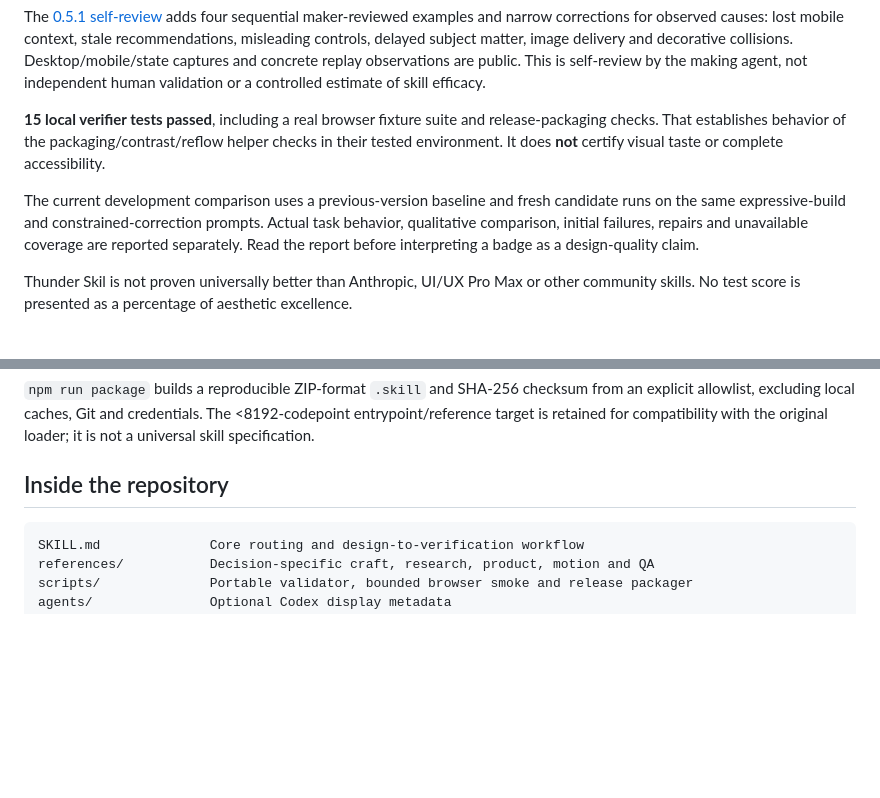
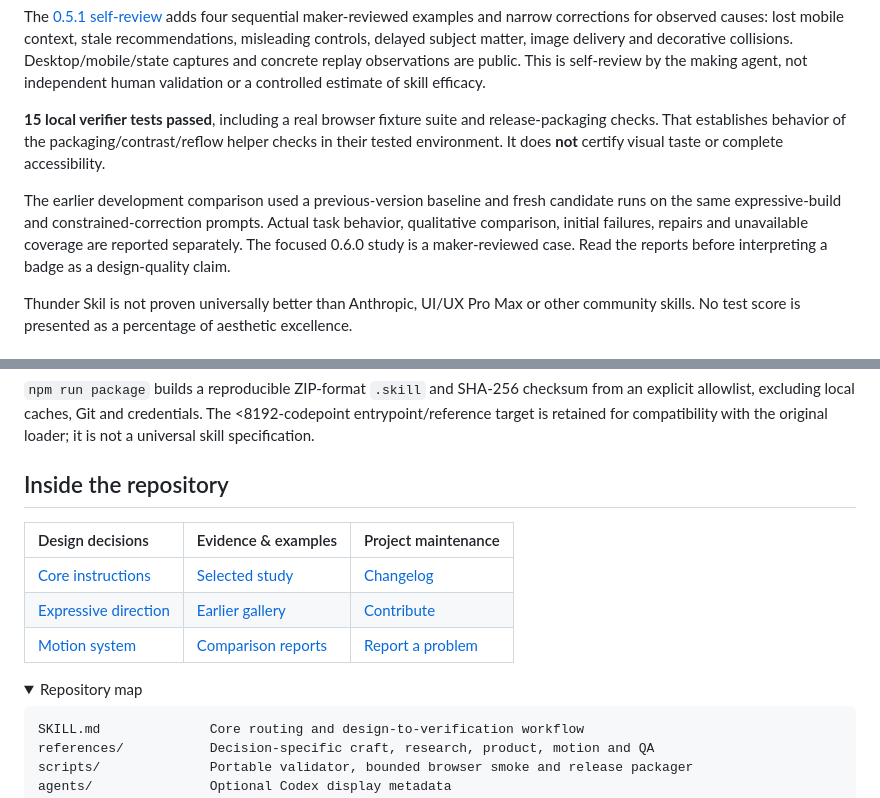
Before and after one commit to qwzx4893-stack/thunder-Skil, a Markdown page: README.md, 2 parts joined by grey strips. GitHub-like rendering; folded sections open; blank space fills up the shorter version.

````diff
--- a/README.md
+++ b/README.md
@@ -160,7 +179,7 @@ The [0.5.1 self-review](docs/self-review-0.5.1.md) adds four sequential maker-re
 
 **15 local verifier tests passed**, including a real browser fixture suite and release-packaging checks. That establishes behavior of the packaging/contrast/reflow helper checks in their tested environment. It does **not** certify visual taste or complete accessibility.
 
-The current development comparison uses a previous-version baseline and fresh candidate runs on the same expressive-build and constrained-correction prompts. Actual task behavior, qualitative comparison, initial failures, repairs and unavailable coverage are reported separately. Read the report before interpreting a badge as a design-quality claim.
+The earlier development comparison used a previous-version baseline and fresh candidate runs on the same expressive-build and constrained-correction prompts. Actual task behavior, qualitative comparison, initial failures, repairs and unavailable coverage are reported separately. The focused 0.6.0 study is a maker-reviewed case. Read the reports before interpreting a badge as a design-quality claim.
 
 Thunder Skil is not proven universally better than Anthropic, UI/UX Pro Max or other community skills. No test score is presented as a percentage of aesthetic excellence.
 
@@ -181,6 +200,15 @@ The optional smoke helper captures normal/reduced-motion screenshots at 320, 375
 
 ## Inside the repository
 
+| Design decisions | Evidence & examples | Project maintenance |
+|:---|:---|:---|
+| [Core instructions](SKILL.md) | [Selected study](docs/expressive/README.md) | [Changelog](CHANGELOG.md) |
+| [Expressive direction](references/expressive-direction.md) | [Earlier gallery](#design-gallery) | [Contribute](CONTRIBUTING.md) |
+| [Motion system](references/motion-system.md) | [Comparison reports](docs/benchmarks/README.md) | [Report a problem](https://github.com/qwzx4893-stack/thunder-Skil/issues/new/choose) |
+
+<details>
+<summary>Repository map</summary>
+
 ```text
 SKILL.md              Core routing and design-to-verification workflow
 references/           Decision-specific craft, research, product, motion and QA
````
Also changed, not shown: other parts of README.md (+33 -10 lines), README.ar.md (+33 -5 lines), assets/brand/README.md (added, +7 -0 lines), docs/asset-provenance.md (+2 -0 lines), assets/brand/cover.png (added), assets/brand/social-preview.png (added), assets/brand/study-board.png (added), 2 other files.
